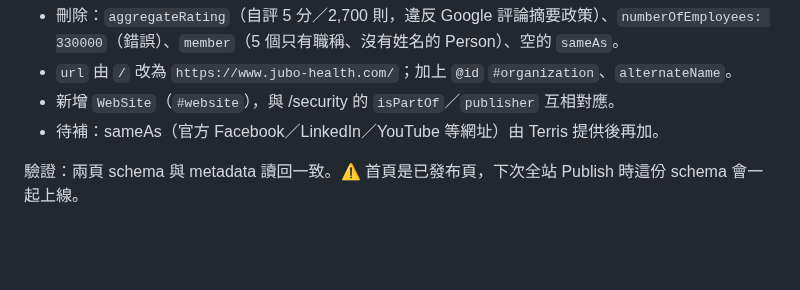
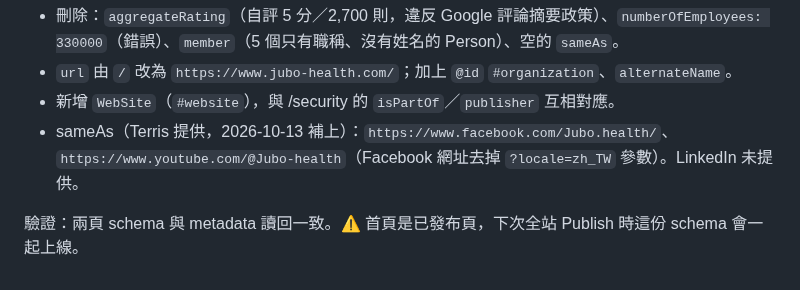
Before and after one commit to TerrisLiao/jubo-webflow, a Markdown page: Jubo官網AI開發規範/18_資安頁_設計系統對齊重建紀錄.md, the part around the change. GitHub-like rendering; blank space fills up the shorter version.

Commit message:
seo: add Facebook and YouTube sameAs to homepage Organization schema
Co-Authored-By: Claude Opus 5.5 <noreply@anthropic.com>
Claude-Session: https://claude.ai/code/session_01K1Y7kvuX1ZXej4kWtWrSaW

```diff
--- a/Jubo官網AI開發規範/18_資安頁_設計系統對齊重建紀錄.md
+++ b/Jubo官網AI開發規範/18_資安頁_設計系統對齊重建紀錄.md
@@ -2198,6 +2198,6 @@ Terris：未來產品不只長照系統，需要更大的概括詞；會搜尋
 - 刪除：`aggregateRating`（自評 5 分／2,700 則，違反 Google 評論摘要政策）、`numberOfEmployees: 330000`（錯誤）、`member`（5 個只有職稱、沒有姓名的 Person）、空的 `sameAs`。
 - `url` 由 `/` 改為 `https://www.jubo-health.com/`；加上 `@id` `#organization`、`alternateName`。
 - 新增 `WebSite`（`#website`），與 /security 的 `isPartOf`／`publisher` 互相對應。
-- 待補：sameAs（官方 Facebook／LinkedIn／YouTube 等網址）由 Terris 提供後再加。
+- sameAs（Terris 提供，2026-10-13 補上）：`https://www.facebook.com/Jubo.health/`、`https://www.youtube.com/@Jubo-health`（Facebook 網址去掉 `?locale=zh_TW` 參數）。LinkedIn 未提供。
 
 驗證：兩頁 schema 與 metadata 讀回一致。⚠️ 首頁是已發布頁，下次全站 Publish 時這份 schema 會一起上線。
```
